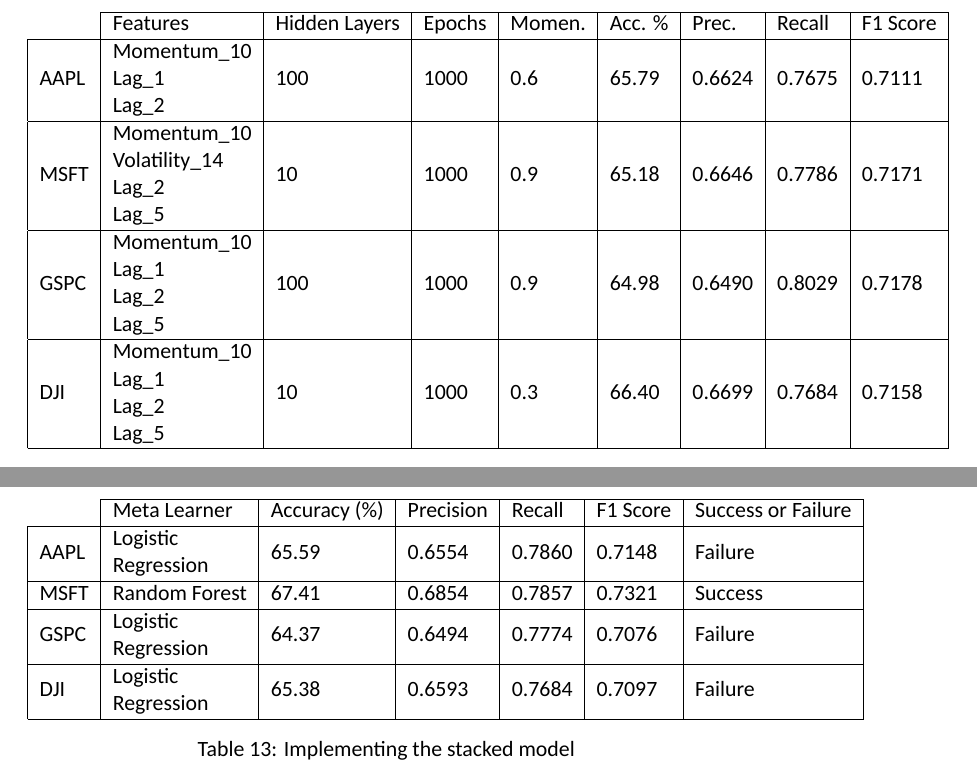
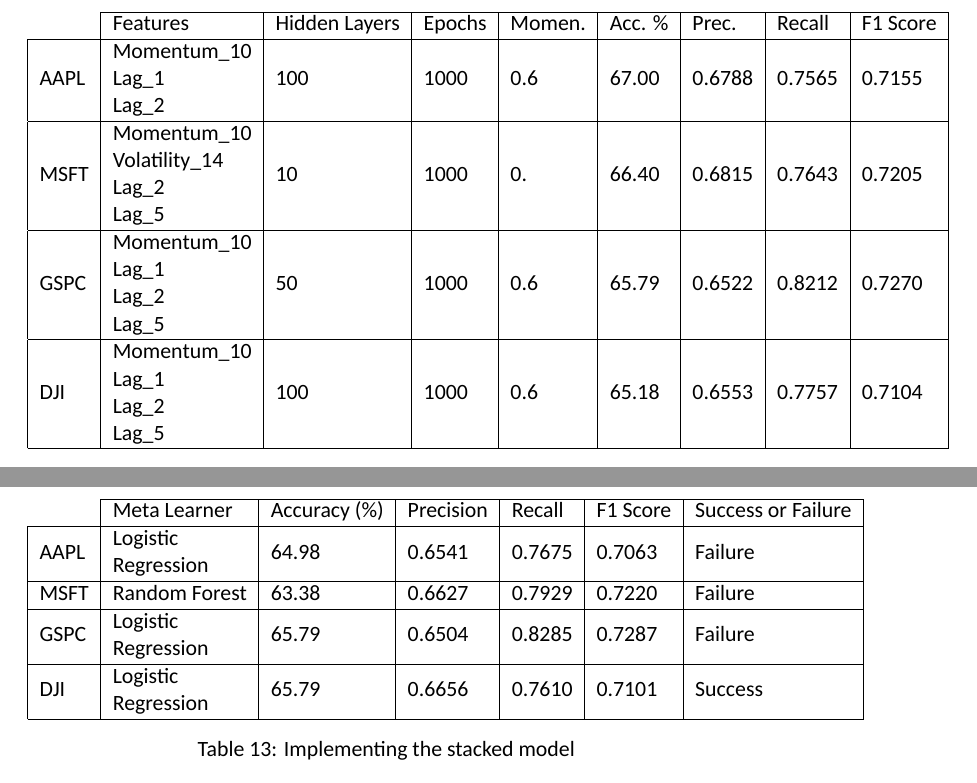
Before and after one commit to nermal1/Stock-Market-Prediction-437, a LaTeX document (finalReport.tex): two parts of pages 11 and 12 of 14, joined at a grey line, cut so that both start at the same text. Compiled offline with XeLaTeX; a missing font is replaced by an installed copy or a similar font.

Commit message:
fixed new ANN charts in report

```diff
--- a/finalReport.tex
+++ b/finalReport.tex
@@ -264,10 +264,10 @@
 					\begin{tabular}{l|l|l|l|l|l|l|l|l|}
 						\cline{2-9}
 						& Features                                                                                & Hidden Layers & Epochs & Momen. & Acc. \% & Prec. & Recall & F1 Score \\ \hline
-						\multicolumn{1}{|l|}{AAPL} & \begin{tabular}[c]{@{}l@{}}Momentum\_10\\ Lag\_1\\ Lag\_2\end{tabular}                  & 100           & 1000   & 0.6      & 65.79         & 0.6624    & 0.7675 & 0.7111   \\ \hline
-						\multicolumn{1}{|l|}{MSFT} & \begin{tabular}[c]{@{}l@{}}Momentum\_10\\ Volatility\_14\\ Lag\_2\\ Lag\_5\end{tabular} & 10            & 1000   & 0.9      & 65.18         & 0.6646    & 0.7786 & 0.7171   \\ \hline
-						\multicolumn{1}{|l|}{GSPC} & \begin{tabular}[c]{@{}l@{}}Momentum\_10\\ Lag\_1\\ Lag\_2\\ Lag\_5\end{tabular}         & 100           & 1000   & 0.9      & 64.98         & 0.6490    & 0.8029 & 0.7178   \\ \hline
-						\multicolumn{1}{|l|}{DJI}  & \begin{tabular}[c]{@{}l@{}}Momentum\_10\\ Lag\_1\\ Lag\_2\\ Lag\_5\end{tabular}         & 10            & 1000   & 0.3      & 66.40         & 0.6699    & 0.7684 & 0.7158   \\ \hline
+						\multicolumn{1}{|l|}{AAPL} & \begin{tabular}[c]{@{}l@{}}Momentum\_10\\ Lag\_1\\ Lag\_2\end{tabular}                  & 100           & 1000   & 0.6      & 67.00         & 0.6788    & 0.7565 & 0.7155   \\ \hline
+						\multicolumn{1}{|l|}{MSFT} & \begin{tabular}[c]{@{}l@{}}Momentum\_10\\ Volatility\_14\\ Lag\_2\\ Lag\_5\end{tabular} & 10            & 1000   & 0.      & 66.40         & 0.6815    & 0.7643 & 0.7205   \\ \hline
+						\multicolumn{1}{|l|}{GSPC} & \begin{tabular}[c]{@{}l@{}}Momentum\_10\\ Lag\_1\\ Lag\_2\\ Lag\_5\end{tabular}         & 50           & 1000   & 0.6      & 65.79         & 0.6522    & 0.8212 & 0.7270   \\ \hline
+						\multicolumn{1}{|l|}{DJI}  & \begin{tabular}[c]{@{}l@{}}Momentum\_10\\ Lag\_1\\ Lag\_2\\ Lag\_5\end{tabular}         & 100            & 1000   & 0.6      & 65.18         & 0.6553    & 0.7757 & 0.7104   \\ \hline
 					\end{tabular}
 					\caption{ANN, predicting next day's price}
 				\end{table}
@@ -280,10 +280,10 @@
 					\begin{tabular}{l|l|l|l|l|l|l|}
 						\cline{2-7}
 						& Meta Learner                                                  & Accuracy (\%) & Precision & Recall & F1 Score & Success or Failure \\ \hline
-						\multicolumn{1}{|l|}{AAPL} & \begin{tabular}[c]{@{}l@{}}Logistic\\ Regression\end{tabular} & 65.59         & 0.6554    & 0.7860 & 0.7148   & Failure            \\ \hline
-						\multicolumn{1}{|l|}{MSFT} & Random Forest                                                 & 67.41         & 0.6854    & 0.7857 & 0.7321   & Success            \\ \hline
-						\multicolumn{1}{|l|}{GSPC} & \begin{tabular}[c]{@{}l@{}}Logistic\\ Regression\end{tabular} & 64.37         & 0.6494    & 0.7774 & 0.7076   & Failure            \\ \hline
-						\multicolumn{1}{|l|}{DJI}  & \begin{tabular}[c]{@{}l@{}}Logistic\\ Regression\end{tabular} & 65.38         & 0.6593    & 0.7684 & 0.7097   & Failure            \\ \hline
+						\multicolumn{1}{|l|}{AAPL} & \begin{tabular}[c]{@{}l@{}}Logistic\\ Regression\end{tabular} & 64.98         & 0.6541    & 0.7675 & 0.7063   & Failure            \\ \hline
+						\multicolumn{1}{|l|}{MSFT} & Random Forest                                                 & 63.38         & 0.6627    & 0.7929 & 0.7220   & Failure            \\ \hline
+						\multicolumn{1}{|l|}{GSPC} & \begin{tabular}[c]{@{}l@{}}Logistic\\ Regression\end{tabular} & 65.79         & 0.6504    & 0.8285 & 0.7287   & Failure            \\ \hline
+						\multicolumn{1}{|l|}{DJI}  & \begin{tabular}[c]{@{}l@{}}Logistic\\ Regression\end{tabular} & 65.79         & 0.6656    & 0.7610 & 0.7101   & Success            \\ \hline
 					\end{tabular}
 					\caption{Implementing the stacked model}
 				\end{table}
```
Also changed, not shown: finalReport.pdf, finalReport.tex (4 more changed lines).
